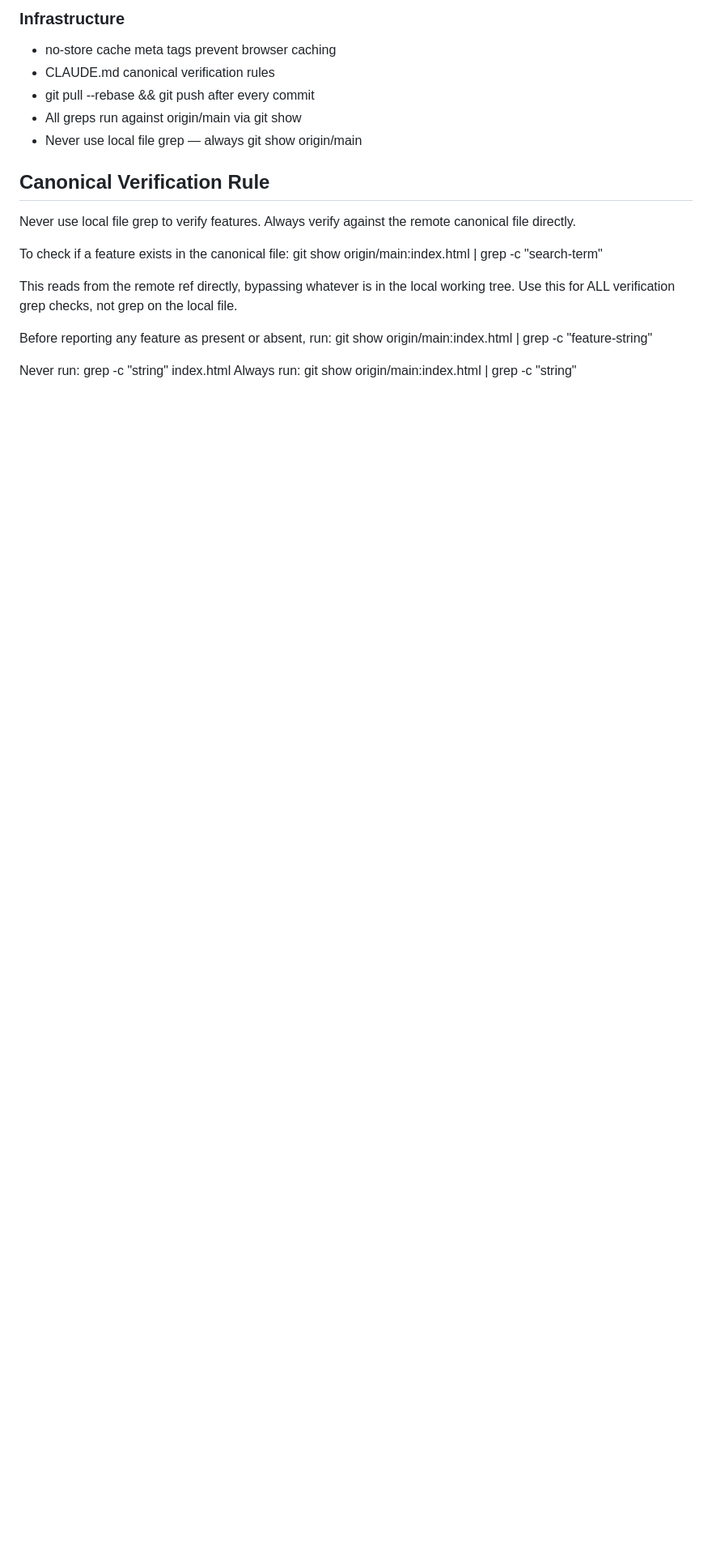
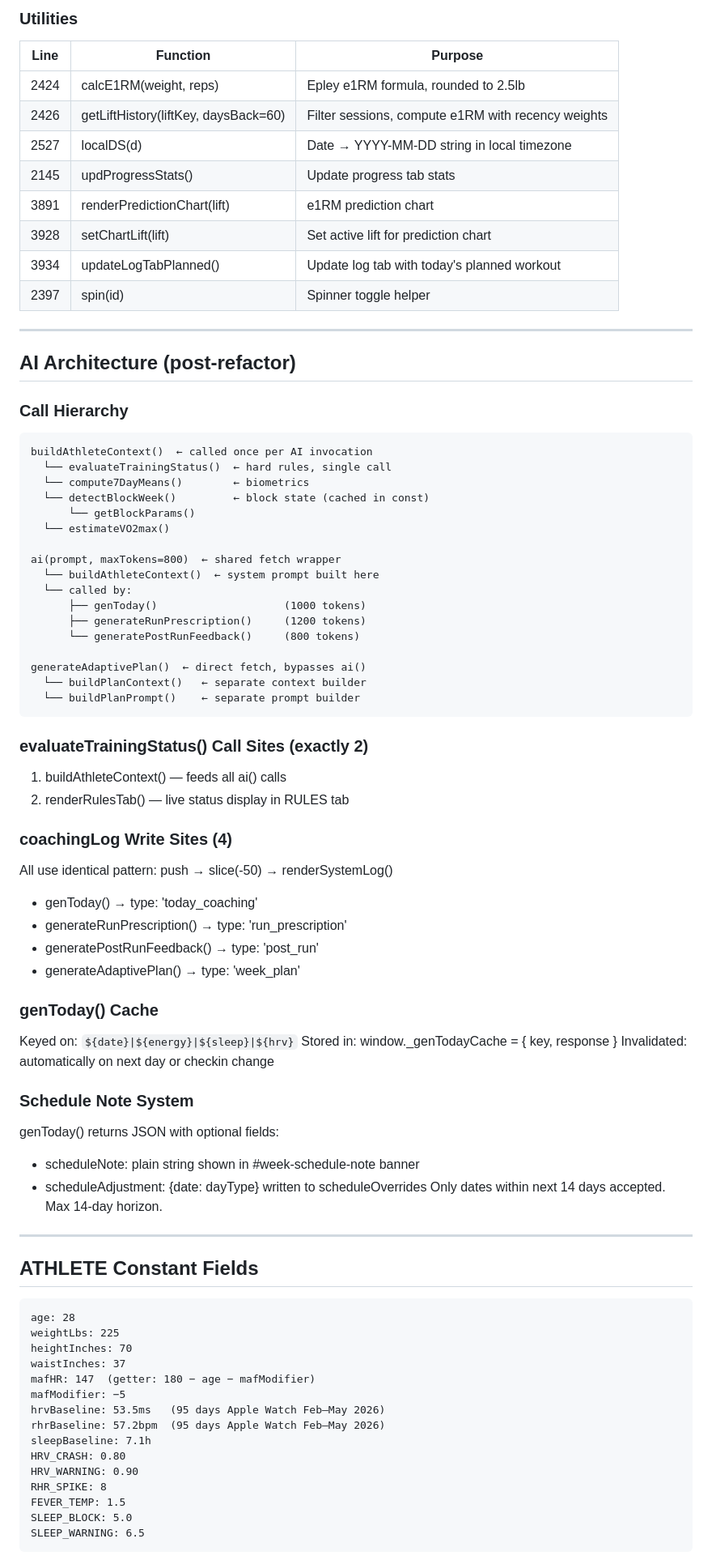
Before and after one commit to javiermontelongo-md/workout-OS, a Markdown page: CLAUDE.md, the part around one of its changes. Shown at 81% size. GitHub-like rendering; blank space fills up the shorter version.

````diff
--- a/CLAUDE.md
+++ b/CLAUDE.md
@@ -223,25 +254,81 @@ below are confirmed present.
 
-### Infrastructure
-- no-store cache meta tags prevent browser caching
-- CLAUDE.md canonical verification rules
-- git pull --rebase && git push after every commit
-- All greps run against origin/main via git show
-- Never use local file grep — always git show origin/main
+### Utilities
+| Line | Function | Purpose |
+|------|----------|---------|
+| 2424 | calcE1RM(weight, reps) | Epley e1RM formula, rounded to 2.5lb |
+| 2426 | getLiftHistory(liftKey, daysBack=60) | Filter sessions, compute e1RM with recency weights |
+| 2527 | localDS(d) | Date → YYYY-MM-DD string in local timezone |
+| 2145 | updProgressStats() | Update progress tab stats |
+| 3891 | renderPredictionChart(lift) | e1RM prediction chart |
+| 3928 | setChartLift(lift) | Set active lift for prediction chart |
+| 3934 | updateLogTabPlanned() | Update log tab with today's planned workout |
+| 2397 | spin(id) | Spinner toggle helper |
 
-## Canonical Verification Rule
+---
 
-Never use local file grep to verify features.
-Always verify against the remote canonical file directly.
+## AI Architecture (post-refactor)
 
-To check if a feature exists in the canonical file:
-  git show origin/main:index.html | grep -c "search-term"
+### Call Hierarchy
+```
+buildAthleteContext()  ← called once per AI invocation
+  └── evaluateTrainingStatus()  ← hard rules, single call
+  └── compute7DayMeans()        ← biometrics
+  └── detectBlockWeek()         ← block state (cached in const)
+      └── getBlockParams()
+  └── estimateVO2max()
 
-This reads from the remote ref directly, bypassing whatever
-is in the local working tree. Use this for ALL verification
-grep checks, not grep on the local file.
+ai(prompt, maxTokens=800)  ← shared fetch wrapper
+  └── buildAthleteContext()  ← system prompt built here
+  └── called by:
+      ├── genToday()                    (1000 tokens)
+      ├── generateRunPrescription()     (1200 tokens)
+      └── generatePostRunFeedback()     (800 tokens)
 
-Before reporting any feature as present or absent, run:
-  git show origin/main:index.html | grep -c "feature-string"
+generateAdaptivePlan()  ← direct fetch, bypasses ai()
+  └── buildPlanContext()   ← separate context builder
+  └── buildPlanPrompt()    ← separate prompt builder
+```
 
-Never run: grep -c "string" index.html
-Always run: git show origin/main:index.html | grep -c "string"
+### evaluateTrainingStatus() Call Sites (exactly 2)
+1. buildAthleteContext() — feeds all ai() calls
+2. renderRulesTab() — live status display in RULES tab
+
+### coachingLog Write Sites (4)
+All use identical pattern: push → slice(-50) → renderSystemLog()
+- genToday() → type: 'today_coaching'
+- generateRunPrescription() → type: 'run_prescription'
+- generatePostRunFeedback() → type: 'post_run'
+- generateAdaptivePlan() → type: 'week_plan'
+
+### genToday() Cache
+Keyed on: `${date}|${energy}|${sleep}|${hrv}`
+Stored in: window._genTodayCache = { key, response }
+Invalidated: automatically on next day or checkin change
+
+### Schedule Note System
+genToday() returns JSON with optional fields:
+- scheduleNote: plain string shown in #week-schedule-note banner
+- scheduleAdjustment: {date: dayType} written to scheduleOverrides
+  Only dates within next 14 days accepted. Max 14-day horizon.
+
+---
+
+## ATHLETE Constant Fields
+```
+age: 28
+weightLbs: 225
+heightInches: 70
+waistInches: 37
+mafHR: 147  (getter: 180 − age − mafModifier)
+mafModifier: −5
+hrvBaseline: 53.5ms   (95 days Apple Watch Feb–May 2026)
+rhrBaseline: 57.2bpm  (95 days Apple Watch Feb–May 2026)
+sleepBaseline: 7.1h
+HRV_CRASH: 0.80
+HRV_WARNING: 0.90
+RHR_SPIKE: 8
+FEVER_TEMP: 1.5
+SLEEP_BLOCK: 5.0
+SLEEP_WARNING: 6.5
+```
+
````
Also changed, not shown: other parts of CLAUDE.md (+179 -142 lines).
